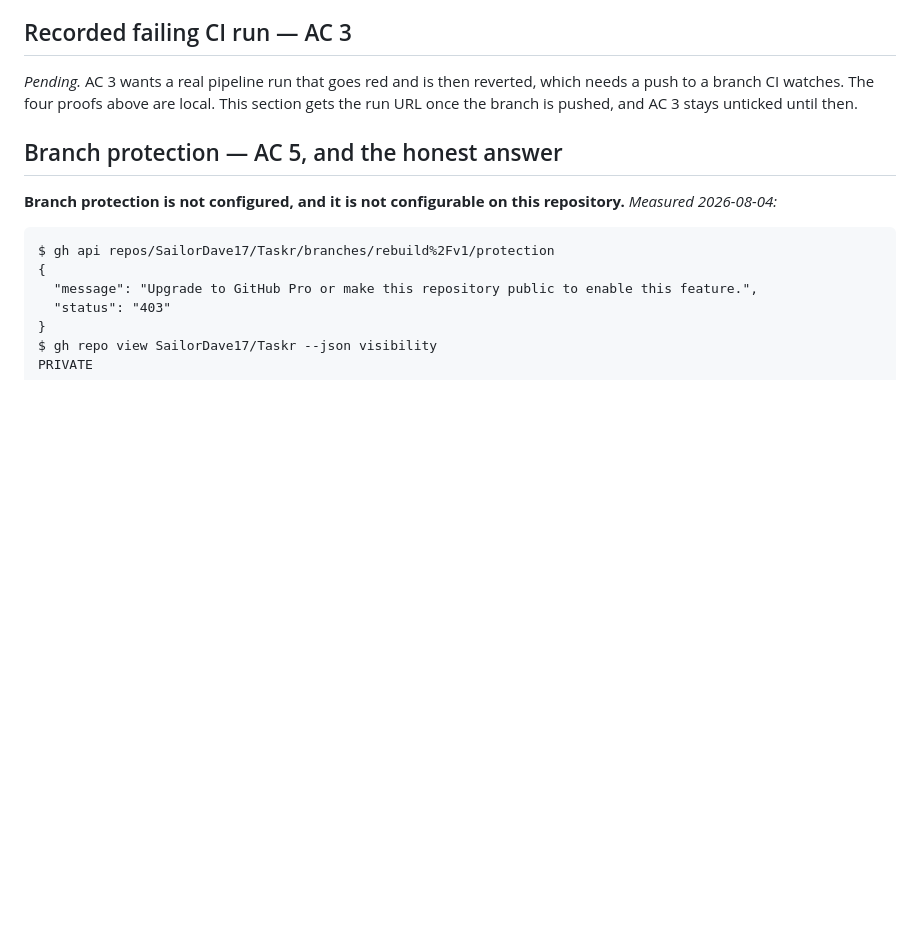
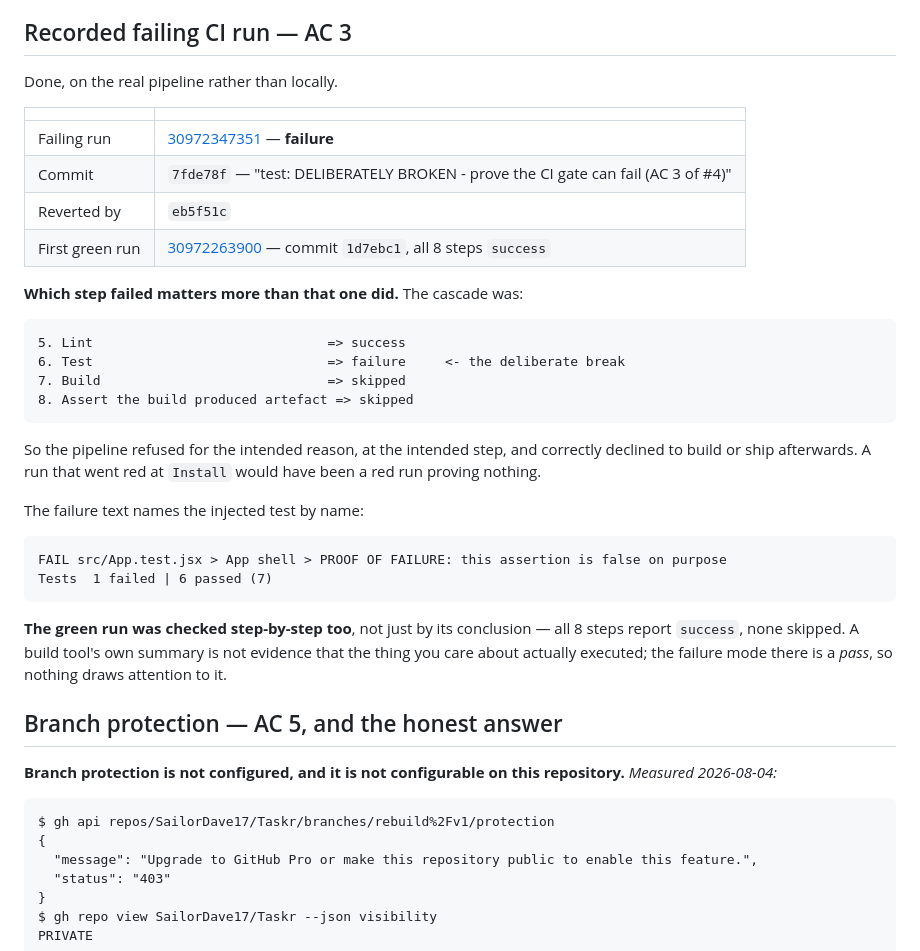
Before and after one commit to SailorDave17/Taskr, a Markdown page: docs/ci-gate.md, the part around the change. GitHub-like rendering; blank space fills up the shorter version.

Commit message:
docs: record the failing CI run that proves the gate refuses
AC 3 of #4 wanted a real pipeline run, not a local one. Run 30972347351
failed at the Test step on commit 7fde78f, with Build and the artefact
assertion correctly skipped after it - reverted by eb5f51c.

Records which step failed rather than only that the run did: a red run that
died at Install would have proven nothing. Also notes the green run was read
step-by-step, since a build tool's summary is not evidence its steps ran.

Refs #4

Co-Authored-By: Claude Opus 5 (1M context) <noreply@anthropic.com>

````diff
--- a/docs/ci-gate.md
+++ b/docs/ci-gate.md
@@ -54,9 +54,37 @@ the tests stand on — and code-only mutation says nothing about it.
 
 ## Recorded failing CI run — AC 3
 
-*Pending.* AC 3 wants a real pipeline run that goes red and is then reverted, which needs a push to a
-branch CI watches. The four proofs above are local. This section gets the run URL once the branch is
-pushed, and AC 3 stays unticked until then.
+Done, on the real pipeline rather than locally.
+
+| | |
+|---|---|
+| Failing run | [30972347351](https://github.com/SailorDave17/Taskr/actions/runs/30972347351) — **failure** |
+| Commit | `7fde78f` — "test: DELIBERATELY BROKEN - prove the CI gate can fail (AC 3 of #4)" |
+| Reverted by | `eb5f51c` |
+| First green run | [30972263900](https://github.com/SailorDave17/Taskr/actions/runs/30972263900) — commit `1d7ebc1`, all 8 steps `success` |
+
+**Which step failed matters more than that one did.** The cascade was:
+
+```
+5. Lint                              => success
+6. Test                              => failure     <- the deliberate break
+7. Build                             => skipped
+8. Assert the build produced artefact => skipped
+```
+
+So the pipeline refused for the intended reason, at the intended step, and correctly declined to
+build or ship afterwards. A run that went red at `Install` would have been a red run proving nothing.
+
+The failure text names the injected test by name:
+
+```
+FAIL src/App.test.jsx > App shell > PROOF OF FAILURE: this assertion is false on purpose
+Tests  1 failed | 6 passed (7)
+```
+
+**The green run was checked step-by-step too**, not just by its conclusion — all 8 steps report
+`success`, none skipped. A build tool's own summary is not evidence that the thing you care about
+actually executed; the failure mode there is a *pass*, so nothing draws attention to it.
 
 ## Branch protection — AC 5, and the honest answer
 
````
